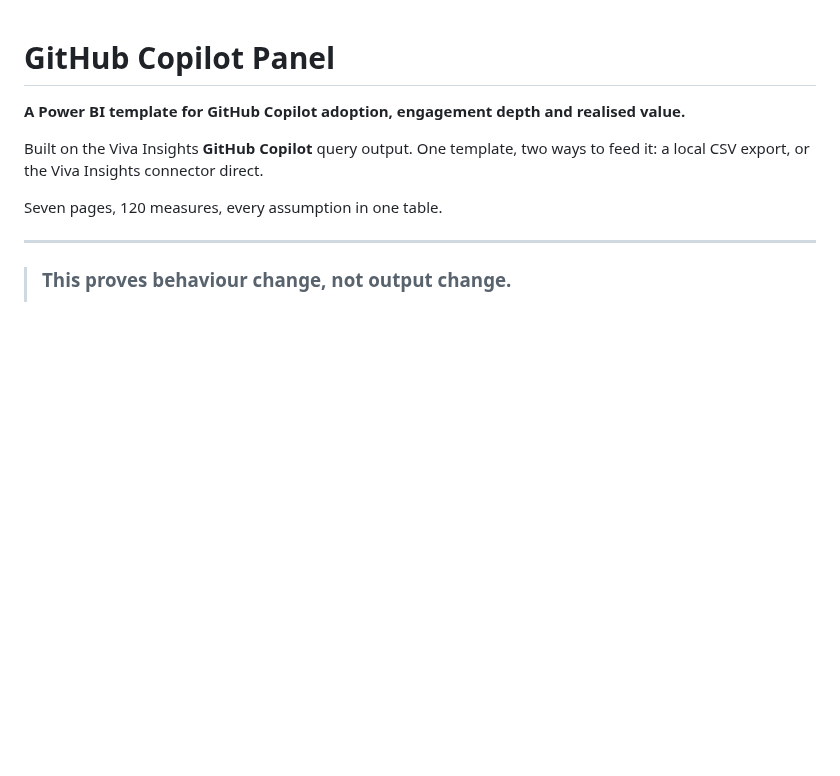
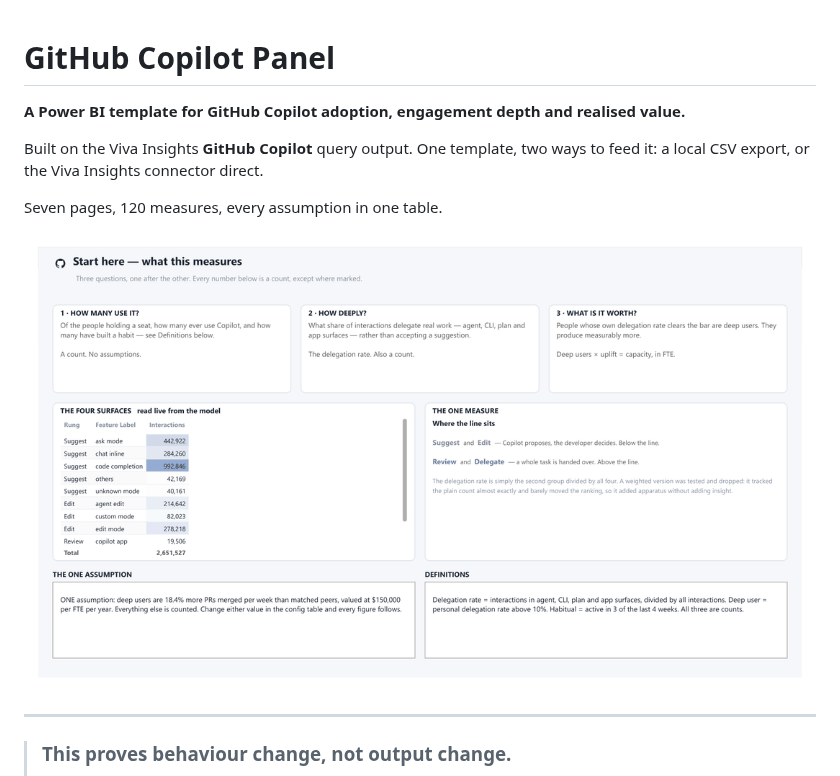
Before and after one commit to microsoft/GitHubCopilotPanel, a Markdown page: README.md, the part around the change. Rendered like a GitHub page; pictures changed too: Images/GitHubCopilotPanel-Preview.gif (added); blank space fills up the shorter version.

Commit message:
Add preview GIF and demo MP4
Rendered from a seven-page PDF export of the report rather than
screenshots, so the frames are vector-sharp and identically framed.
1100x637 at 2200ms per frame, matching ConsumptionCentral. GIF is 690KB,
MP4 is h264/yuv420p and 15.4s.

The frames come from the full 1,400-person synthetic set, not the
200-person cut committed under sample-data/. The story is the same either
way, but the absolute counts on a first run will be smaller than the
preview shows.

Co-authored-by: Copilot <223556219+Copilot@users.noreply.github.com>

```diff
--- a/README.md
+++ b/README.md
@@ -6,6 +6,8 @@ Built on the Viva Insights **GitHub Copilot** query output. One template, two wa
 feed it: a local CSV export, or the Viva Insights connector direct.
 
 Seven pages, 120 measures, every assumption in one table.
+
+![GitHub Copilot Panel](Images/GitHubCopilotPanel-Preview.gif)
 
 ---
 
```
Also changed, not shown: 1 other file.
